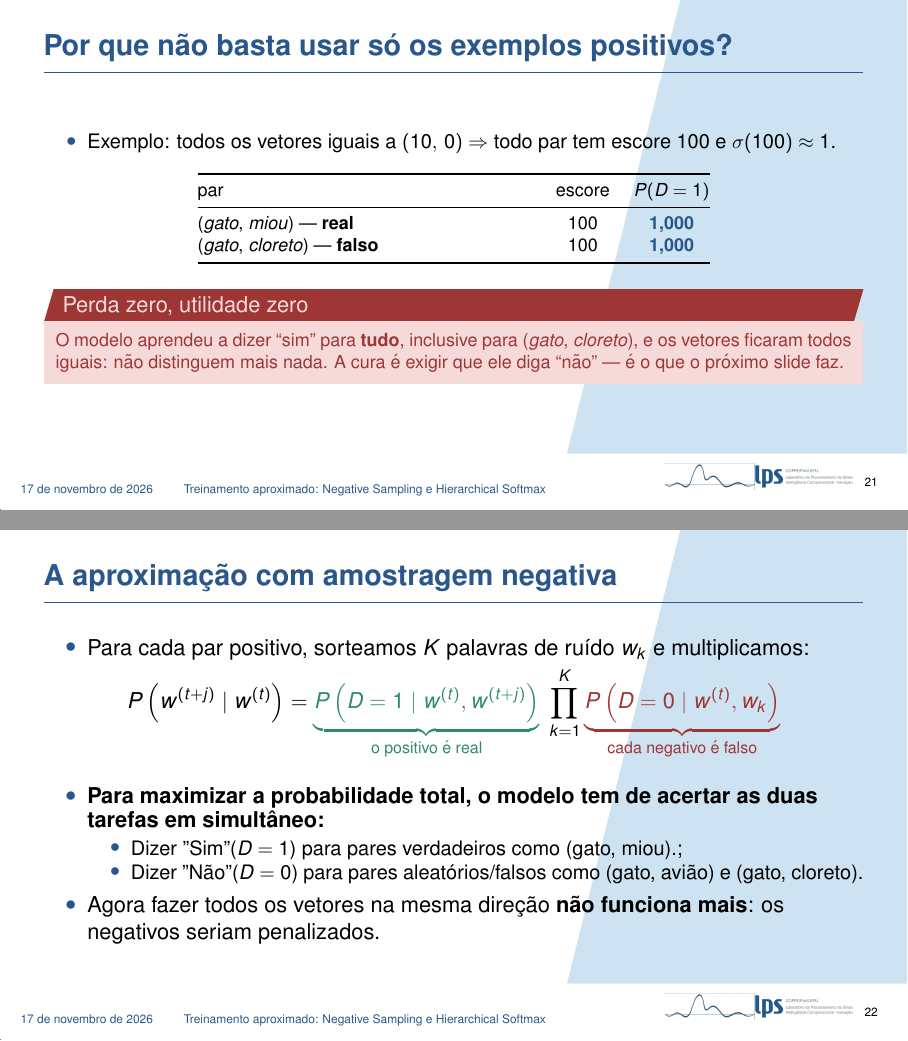
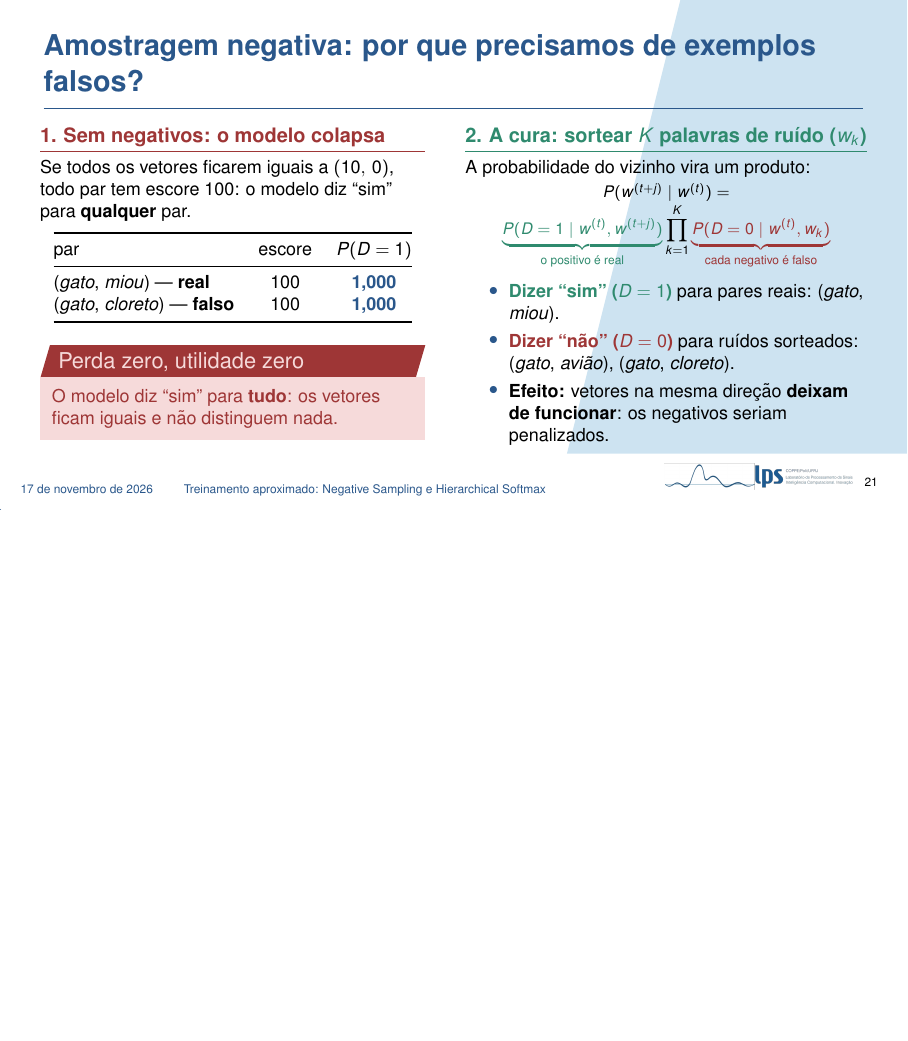
Before and after one commit to pivo1/apresentacao-nlp-v2, LaTeX slides (main.tex, which reads secoes/02_treino_aproximado.tex): pages 21 and 22 of 67 before the commit and page 21 of 66 after it, the two joined at a grey line, the shorter picture padded with empty space. Compiled offline with pdfLaTeX.

Commit message:
Funde os slides de exemplos positivos e amostragem negativa em um slide problema x solucao
Co-Authored-By: Claude Opus 5.5 <noreply@anthropic.com>

```diff
--- a/secoes/02_treino_aproximado.tex
+++ b/secoes/02_treino_aproximado.tex
@@ -95,16 +95,17 @@
     }
 \end{frame}
 
-\begin{frame}{Por que não basta usar só os exemplos positivos?}
-    \small
-    \begin{itemize}\setlength{\itemsep}{1pt}
-        \item Exemplo: todos os vetores iguais a $(10,\,0)$ $\Rightarrow$ todo par tem escore $100$ e $\sigma(100) \approx 1$.
-    \end{itemize}
+\begin{frame}{Amostragem negativa: por que precisamos de exemplos falsos?}
+    \begin{columns}[T]
+        \begin{column}{0.47\textwidth}
+            {\color{dexpiRedDark}\small\textbf{1. Sem negativos: o modelo colapsa}\par\vspace{2pt}\hrule height 0.8pt}
+            \vspace{4pt}
+            \footnotesize
+            Se todos os vetores ficarem iguais a $(10,\,0)$, todo par tem escore $100$: o modelo diz ``sim'' para \textbf{qualquer} par.
 
-    \vspace{0.1cm}
+            \vspace{0.15cm}
             {\centering
-    \footnotesize
-    \begin{tabular}{@{}p{5.9cm}cc@{}}
+            \begin{tabular}{@{}lcc@{}}
                 \toprule
                 par & escore & $P(D=1)$ \\
                 \midrule
@@ -113,43 +114,39 @@
                 \bottomrule
             \end{tabular}\par}
 
-    \vspace{0.2cm}
+            \vspace{0.15cm}
             \begin{alertblock}{Perda zero, utilidade zero}
                 \footnotesize
-        O modelo aprendeu a dizer ``sim'' para \textbf{tudo}, inclusive para (\textit{gato}, \textit{cloreto}), e os vetores ficaram todos iguais: não distinguem mais nada. A cura é exigir que ele diga ``não'' --- é o que o próximo slide faz.
+                O modelo diz ``sim'' para \textbf{tudo}: os vetores ficam iguais e não distinguem nada.
             \end{alertblock}
+        \end{column}
+        \begin{column}{0.49\textwidth}
+            {\color{dexpiGreenDark}\small\textbf{2. A cura: sortear $K$ palavras de ruído ($w_k$)}\par\vspace{2pt}\hrule height 0.8pt}
+            \vspace{4pt}
+            \footnotesize
+            A probabilidade do vizinho vira um produto:
+
+            \vspace{0.1cm}
+            {\centering\scriptsize
+            $P(w^{(t+j)} \mid w^{(t)}) =
+            {\color{dexpiGreenDark}\underbrace{P(D = 1 \mid w^{(t)}, w^{(t+j)})}_{\text{o positivo é real}}}
+            \displaystyle\prod_{k=1}^{K}
+            {\color{dexpiRedDark}\underbrace{P(D = 0 \mid w^{(t)}, w_k)}_{\text{cada negativo é falso}}}$\par}
+
+            \vspace{0.1cm}
+            \begin{itemize}\setlength{\itemsep}{1pt}
+                \item {\color{dexpiGreenDark}\textbf{Dizer ``sim'' ($D=1$)}} para pares reais: (\textit{gato}, \textit{miou}).
+                \item {\color{dexpiRedDark}\textbf{Dizer ``não'' ($D=0$)}} para ruídos sorteados: (\textit{gato}, \textit{avião}), (\textit{gato}, \textit{cloreto}).
+                \item \textbf{Efeito:} vetores na mesma direção \textbf{deixam de funcionar}: os negativos seriam penalizados.
+            \end{itemize}
+        \end{column}
+    \end{columns}
 
     \note{
-        Por que não dá para treinar só com os positivos? Porque a perda menos a soma dos logaritmos das sigmoides tem uma solução trivial: fazer todos os vetores iguais e enormes. Se todos apontam para a mesma direção e têm norma grande, o produto escalar de qualquer par é grande e positivo.
-        No exemplo, com todos os vetores iguais a $(10, 0)$, todo par tem escore 100 e a sigmoide dá praticamente 1. Reparem na tabela: o par real e o par falso recebem a mesma probabilidade, 1,000. O modelo não distingue mais nada --- é como decorar a resposta.
-        A perda vai a zero e os embeddings ficam inúteis. É por isso que precisamos de exemplos negativos: sem um par que o modelo deva rejeitar, não existe contrapeso.
-    }
-\end{frame}
-
-\begin{frame}{A aproximação com amostragem negativa}
-    \begin{itemize}
-        \item Para cada par positivo, sorteamos $K$ palavras de ruído $w_k$ e multiplicamos:
-    \end{itemize}
-    \begin{equation*}
-        P\left(w^{(t+j)} \mid w^{(t)}\right) =
-        {\color{dexpiGreenDark}\underbrace{P\left(D = 1 \mid w^{(t)}, w^{(t+j)}\right)}_{\text{o positivo é real}}}
-        \;\prod_{k=1}^{K}
-        {\color{dexpiRedDark}\underbrace{P\left(D = 0 \mid w^{(t)}, w_k\right)}_{\text{cada negativo é falso}}}
-    \end{equation*}
-    \begin{itemize}
-        \item \textbf {Para maximizar a probabilidade total, o modelo tem de acertar as duas tarefas em simultâneo:}
-        \begin{itemize}
-            \item Dizer "Sim" ($D=1$) para pares verdadeiros como (gato, miou).;
-            \item Dizer "Não" ($D=0$) para pares aleatórios/falsos como (gato, avião) e (gato, cloreto).
-        \end{itemize}
-        \item Agora fazer todos os vetores na mesma direção \textbf{não funciona mais}: os negativos seriam penalizados.
-    \end{itemize}
-
-    \note{
-        A correção é esta: para cada par positivo, sorteamos $K$ palavras de ruído $w_k$, e a probabilidade do vizinho passa a ser o produto de duas partes.
-        A primeira parte, em verde, é a chance de o par positivo ser reconhecido como real, $D = 1$. A segunda, em vermelho, é o produto, para cada uma das $K$ palavras de ruído, da chance de o par ser reconhecido como falso, $D = 0$.
-        Para esse produto ser alto, o modelo precisa acertar as duas coisas ao mesmo tempo: dizer ``sim'' para (gato, miou) e ``não'' para (gato, avião) e (gato, cloreto).
-        Com isso, aquela solução trivial de fazer todos os vetores enormes deixa de funcionar, porque ela faria o modelo dizer ``sim'' também para os pares de ruído, e esses termos seriam penalizados.
+        Por que precisamos de exemplos falsos? Comecem pela esquerda: o que acontece se treinarmos só com os positivos. A perda tem uma solução trivial: fazer todos os vetores iguais e enormes. Se todos apontam para a mesma direção e têm norma grande, o produto escalar de qualquer par é grande e positivo.
+        No exemplo, com todos os vetores iguais a $(10, 0)$, todo par tem escore 100 e a sigmoide dá praticamente 1. Na tabela, o par real e o par falso recebem a mesma probabilidade, 1,000. A perda vai a zero, mas os embeddings ficam inúteis: o modelo diz sim para tudo e não distingue mais nada.
+        A cura está à direita. Para cada par positivo, sorteamos $K$ palavras de ruído, e a probabilidade do vizinho passa a ser o produto de duas partes. A primeira, em verde, é a chance de o par positivo ser reconhecido como real, $D = 1$. A segunda, em vermelho, é o produto, para cada uma das $K$ palavras de ruído, da chance de o par ser reconhecido como falso, $D = 0$.
+        Para esse produto ser alto, o modelo precisa acertar as duas coisas ao mesmo tempo: dizer sim para (gato, miou) e não para (gato, avião) e (gato, cloreto). Com isso, a solução trivial deixa de funcionar, porque ela faria o modelo dizer sim também para os pares de ruído, e esses termos seriam penalizados.
     }
 \end{frame}
 
```
Lines whose indentation alone changed are shown as unchanged.
